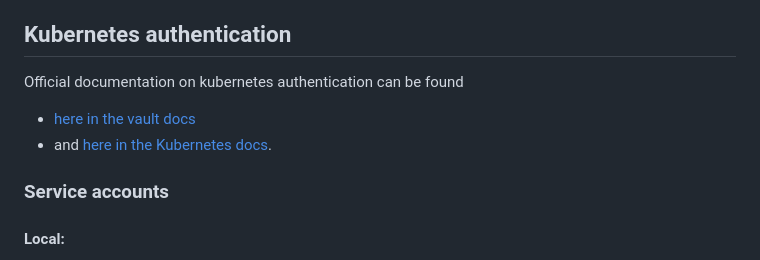
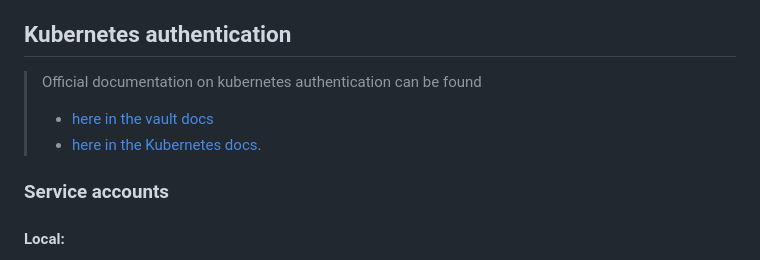
Before and after one commit to Ruddickmg/vault-kms-provider, a Markdown page: README.md, the part around the change. Drawn GitHub-style.

Commit message:
feat: highlight official docs

```diff
--- a/README.md
+++ b/README.md
@@ -39,9 +39,9 @@ See usage [documentation here](https://vault-kms-provider.io/)
 
 ## Kubernetes authentication
 
-Official documentation on kubernetes authentication can be found
-- [here in the vault docs](https://developer.hashicorp.com/vault/docs/auth/kubernetes)
-- and [here in the Kubernetes docs](https://kubernetes.io/docs/reference/access-authn-authz/authentication/#service-account-tokens).
+> Official documentation on kubernetes authentication can be found
+> - [here in the vault docs](https://developer.hashicorp.com/vault/docs/auth/kubernetes)
+> - [here in the Kubernetes docs](https://kubernetes.io/docs/reference/access-authn-authz/authentication/#service-account-tokens).
 
 ### Service accounts
 
```
